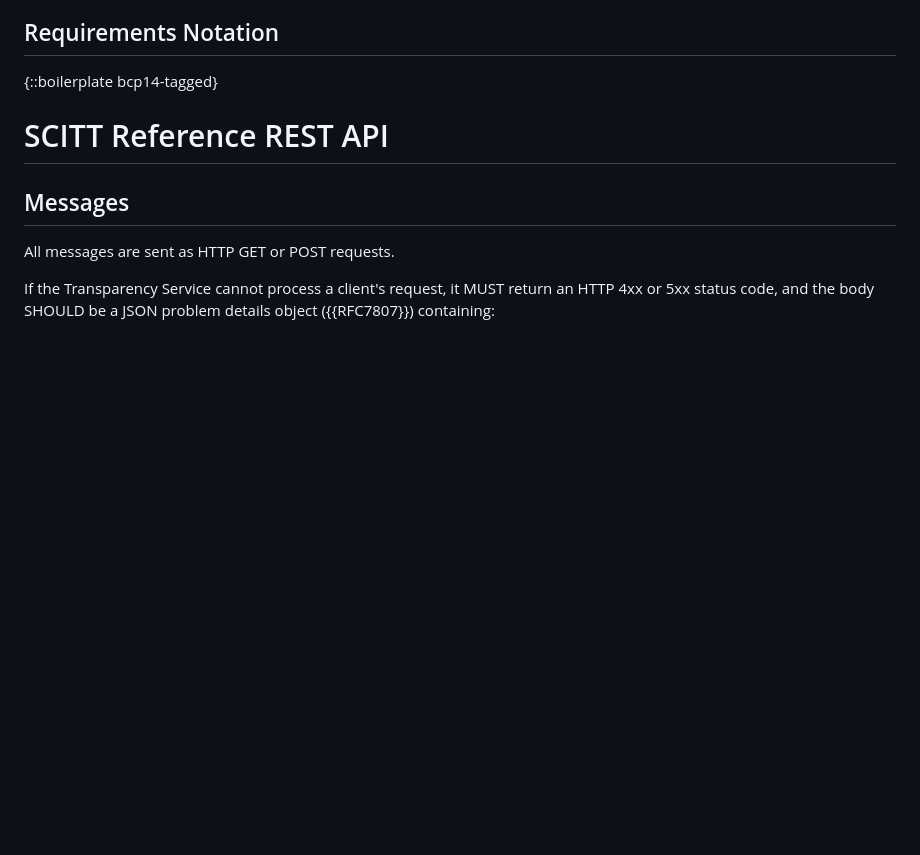
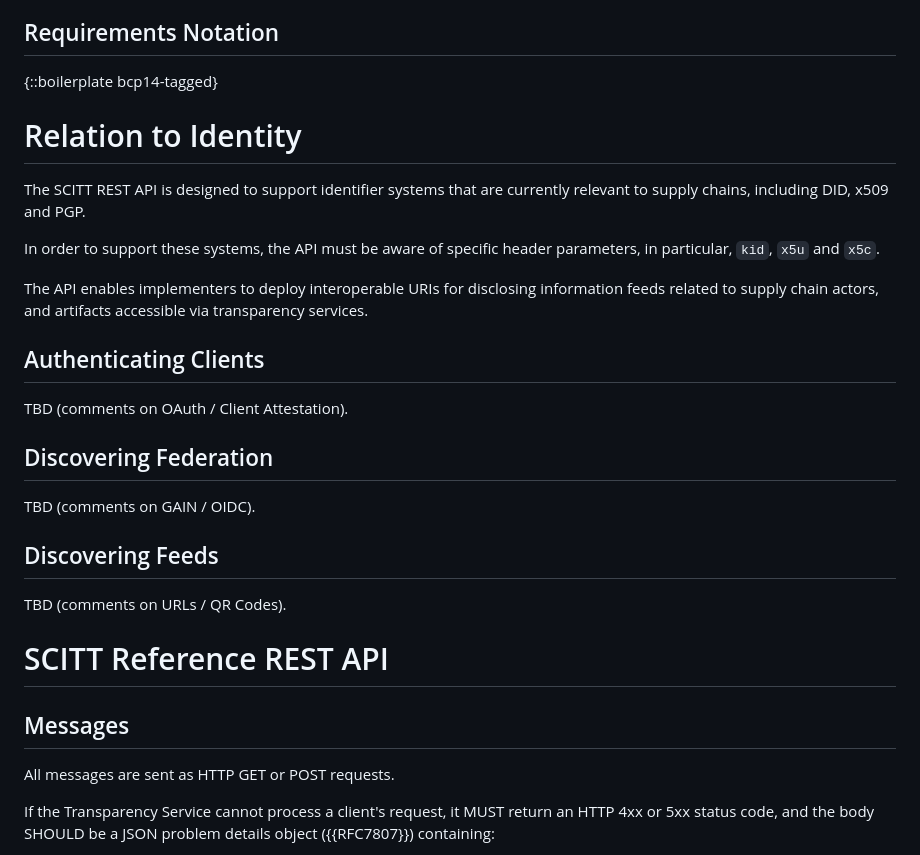
Before and after one commit to ietf-scitt/draft-birkholz-scitt-scrapi, a Markdown page: draft-birkholz-scitt-scrapi.md, the part around the change printed below. Rendered like a GitHub page; blank space fills up the shorter version.

```diff
--- a/draft-birkholz-scitt-scrapi.md
+++ b/draft-birkholz-scitt-scrapi.md
@@ -53,6 +53,27 @@ Introduction Text
 ## Requirements Notation
 
 {::boilerplate bcp14-tagged}
+
+# Relation to Identity
+
+The SCITT REST API is designed to support identifier systems that are currently relevant to supply chains, including DID, x509 and PGP.
+
+In order to support these systems, the API must be aware of specific header parameters, in particular, `kid`, `x5u` and `x5c`.
+
+The API enables implementers to deploy interoperable URIs for disclosing information feeds related to supply chain actors, and artifacts accessible via transparency services.
+
+## Authenticating Clients
+
+TBD (comments on OAuth / Client Attestation).
+
+## Discovering Federation
+
+TBD (comments on GAIN / OIDC).
+
+## Discovering Feeds
+
+TBD (comments on URLs / QR Codes).
+
 
 # SCITT Reference REST API
 
```
Also changed, not shown: other parts of draft-birkholz-scitt-scrapi.md (+39 -0 lines).
